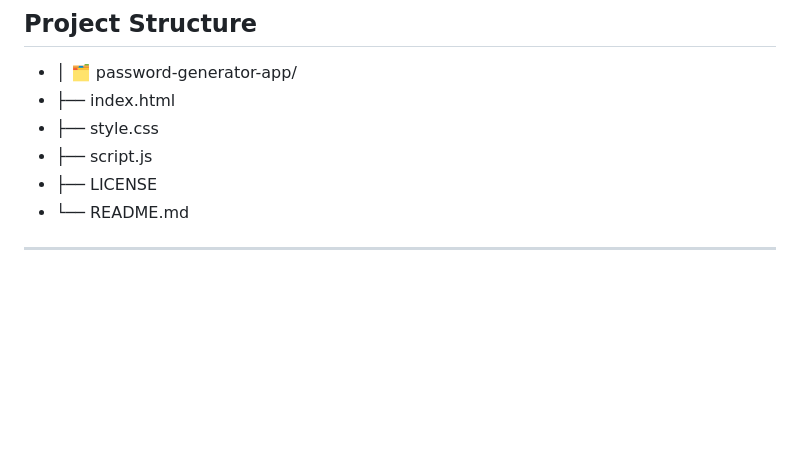
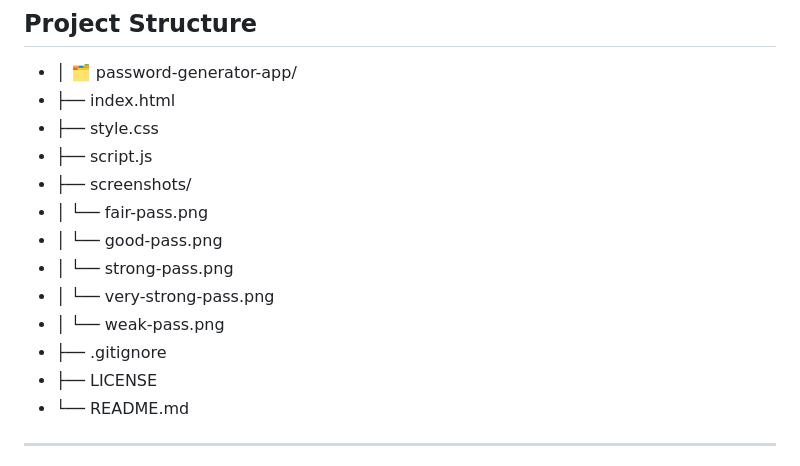
Before and after one commit to xAndreiix/Web_Password_Generator, a Markdown page: README.md, the part around the change. Drawn GitHub-style; blank space fills up the shorter version.

```diff
--- a/README.md
+++ b/README.md
@@ -73,6 +73,13 @@ A clean, modern password generator built using **HTML**, **CSS**, and **JavaScri
 - ├── index.html
 - ├── style.css
 - ├── script.js
+- ├── screenshots/
+- │   └── fair-pass.png
+- │   └── good-pass.png
+- │   └── strong-pass.png
+- │   └── very-strong-pass.png
+- │   └── weak-pass.png
+- ├── .gitignore
 - ├── LICENSE
 - └── README.md
 
```
